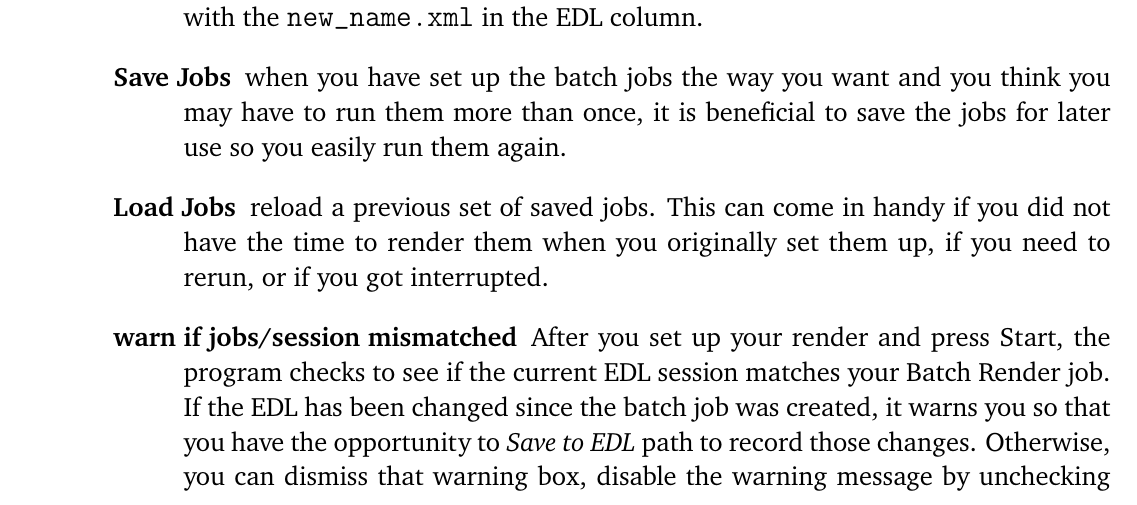
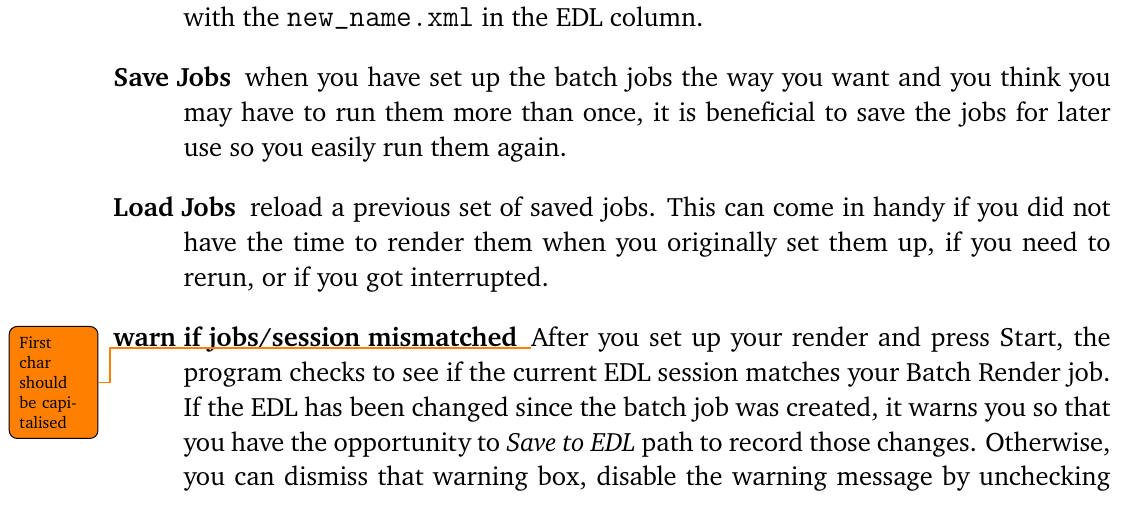
Before and after one commit to einhander/cin-manual-latex, a LaTeX thesis (CinelerraGG_Manual.tex, which reads common/packages.tex, parts/Rendering.tex): part of page 150 of 177, cut so that both start at the same text. Compiled offline with pdfLaTeX; a LaTeX package or settings file that is missing is left out.

Commit message:
Set proper todo settings

```diff
--- a/common/packages.tex
+++ b/common/packages.tex
@@ -99,4 +99,5 @@
 \usepackage{wrapfig}                % Wrapping figures
 
 \usepackage{enumitem}
-\usepackage[colorinlistoftodos]{todonotes}
+\usepackage[colorinlistoftodos,textsize=tiny]{todonotes}
+\setlength{\marginparwidth}{1.6cm}
--- a/parts/Rendering.tex
+++ b/parts/Rendering.tex
@@ -142,7 +142,9 @@ The \texttt{Save to EDL Path} and \texttt{Use Current EDL} buttons can be valuab
     run them more than once, it is beneficial to save the jobs for later use so you easily run them again.
     \item[Load Jobs] reload a previous set of saved jobs.  This can come in handy if you did not have the
     time to render them when you originally set them up, if you need to rerun, or if you got interrupted.
-    \item[warn if jobs/session mismatched] After you set up your render and press Start, the
+    \item[warn if jobs/session mismatched]
+        \todo{First char should be capitalised}%
+        After you set up your render and press Start, the
     program checks to see if the current EDL session matches your Batch Render job.  If the EDL has
     been changed since the batch job was created, it warns you so that you have the opportunity to
     \textit{Save to EDL} path to record those changes.  Otherwise, you can dismiss that warning box, disable
```
